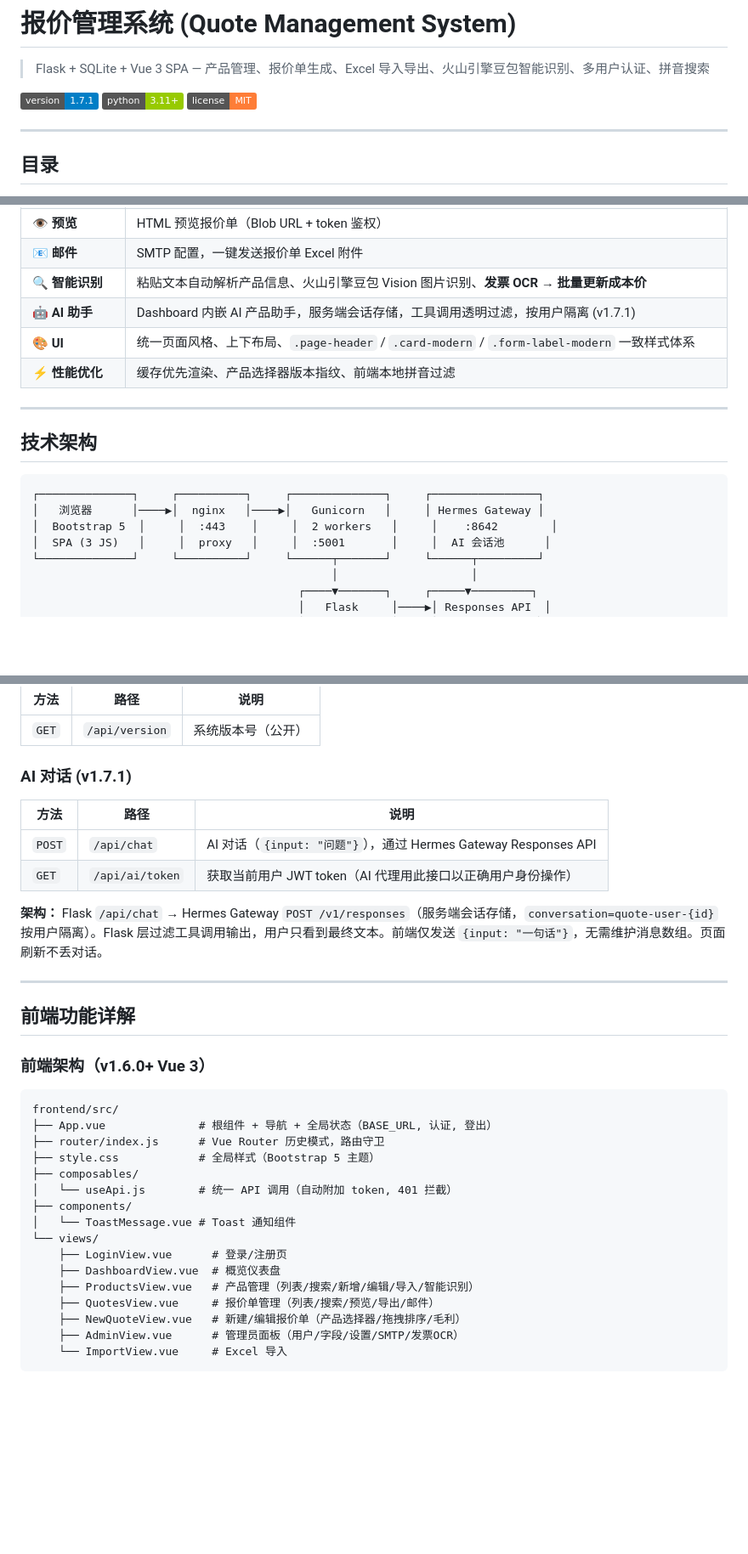
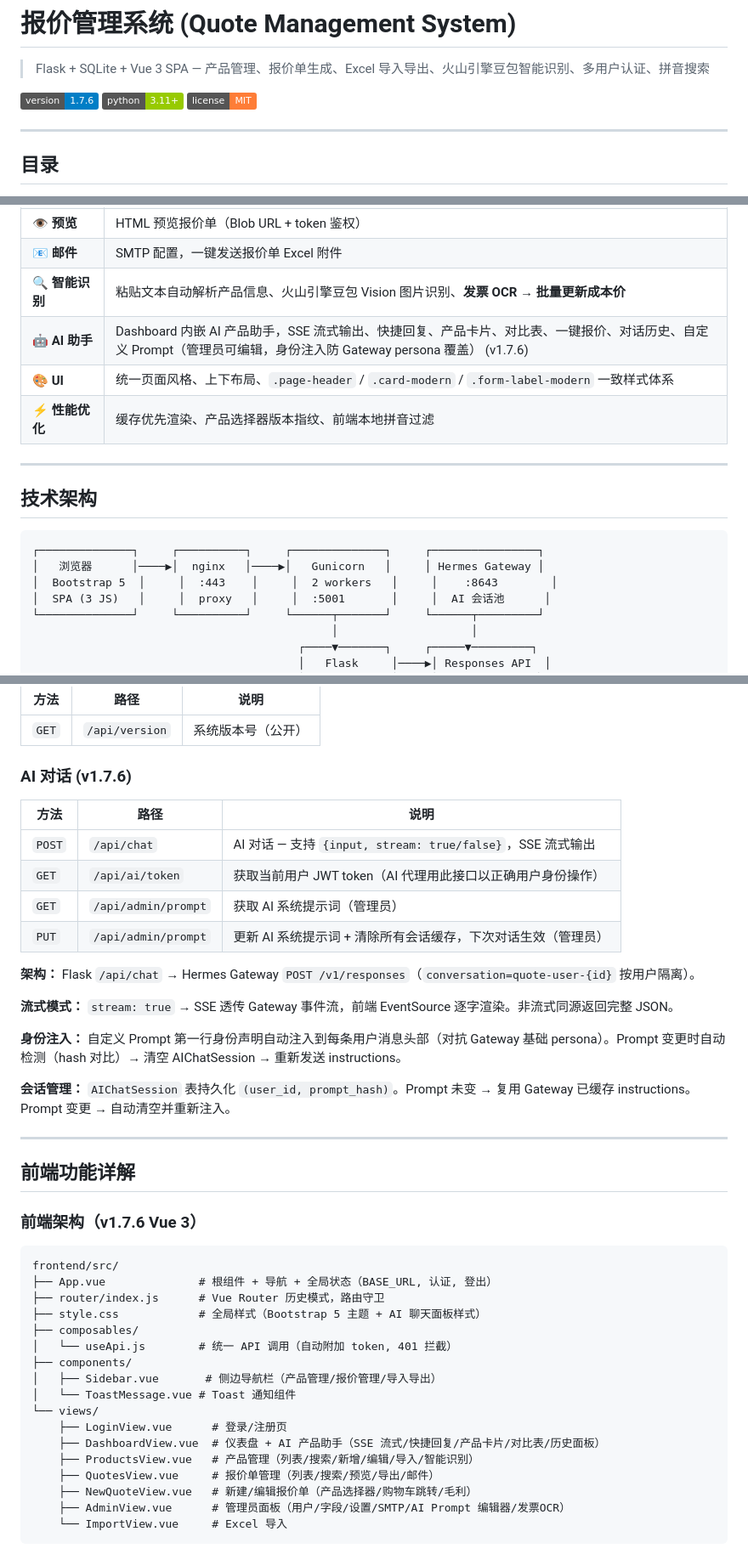
Before and after one commit to xxjtong/quote-system, a Markdown page: README.md, 3 parts joined by grey strips. Shown at 85% size. Drawn GitHub-style; badges without logos; blank space fills up the shorter version.

Commit message:
docs: v1.7.6 README更新（架构图端口/前端/AI章节/CHANGELOG同步）

````diff
--- a/README.md
+++ b/README.md
@@ -2,7 +2,7 @@
 
 > Flask + SQLite + Vue 3 SPA — 产品管理、报价单生成、Excel 导入导出、火山引擎豆包智能识别、多用户认证、拼音搜索
 
-[![Version](https://img.shields.io/badge/version-1.7.1-blue)](version.txt)
+[![Version](https://img.shields.io/badge/version-1.7.6-blue)](version.txt)
 [![Python](https://img.shields.io/badge/python-3.11+-green)](https://python.org)
 [![License](https://img.shields.io/badge/license-MIT-orange)](LICENSE)
 
@@ -37,7 +37,7 @@
 | 👁️ **预览** | HTML 预览报价单（Blob URL + token 鉴权） |
 | 📧 **邮件** | SMTP 配置，一键发送报价单 Excel 附件 |
 | 🔍 **智能识别** | 粘贴文本自动解析产品信息、火山引擎豆包 Vision 图片识别、**发票 OCR → 批量更新成本价** |
-| 🤖 **AI 助手** | Dashboard 内嵌 AI 产品助手，服务端会话存储，工具调用透明过滤，按用户隔离 (v1.7.1) |
+| 🤖 **AI 助手** | Dashboard 内嵌 AI 产品助手，SSE 流式输出、快捷回复、产品卡片、对比表、一键报价、对话历史、自定义 Prompt（管理员可编辑，身份注入防 Gateway persona 覆盖） (v1.7.6) |
 | 🎨 **UI** | 统一页面风格、上下布局、`.page-header` / `.card-modern` / `.form-label-modern` 一致样式体系 |
 | ⚡ **性能优化** | 缓存优先渲染、产品选择器版本指纹、前端本地拼音过滤 |
 
@@ -48,7 +48,7 @@
 ```
 ┌──────────────┐     ┌──────────┐     ┌──────────────┐     ┌────────────────┐
 │   浏览器      │────▶│  nginx   │────▶│   Gunicorn   │     │ Hermes Gateway │
-│  Bootstrap 5  │     │  :443    │     │  2 workers   │     │    :8642        │
+│  Bootstrap 5  │     │  :443    │     │  2 workers   │     │    :8643        │
 │  SPA (3 JS)   │     │  proxy   │     │  :5001       │     │  AI 会话池      │
 └──────────────┘     └──────────┘     └──────┬───────┘     └──────┬─────────┘
                                              │                    │
@@ -350,37 +350,46 @@ Base URL: `http://127.0.0.1:5001`
 |------|------|------|
 | `GET` | `/api/version` | 系统版本号（公开） |
 
-### AI 对话 (v1.7.1)
+### AI 对话 (v1.7.6)
 
 | 方法 | 路径 | 说明 |
 |------|------|------|
-| `POST` | `/api/chat` | AI 对话（`{input: "问题"}`），通过 Hermes Gateway Responses API |
+| `POST` | `/api/chat` | AI 对话 — 支持 `{input, stream: true/false}`，SSE 流式输出 |
 | `GET` | `/api/ai/token` | 获取当前用户 JWT token（AI 代理用此接口以正确用户身份操作） |
+| `GET` | `/api/admin/prompt` | 获取 AI 系统提示词（管理员） |
+| `PUT` | `/api/admin/prompt` | 更新 AI 系统提示词 + 清除所有会话缓存，下次对话生效（管理员） |
 
-**架构：** Flask `/api/chat` → Hermes Gateway `POST /v1/responses`（服务端会话存储，`conversation=quote-user-{id}` 按用户隔离）。Flask 层过滤工具调用输出，用户只看到最终文本。前端仅发送 `{input: "一句话"}`，无需维护消息数组。页面刷新不丢对话。
+**架构：** Flask `/api/chat` → Hermes Gateway `POST /v1/responses`（`conversation=quote-user-{id}` 按用户隔离）。
+
+**流式模式：** `stream: true` → SSE 透传 Gateway 事件流，前端 EventSource 逐字渲染。非流式同源返回完整 JSON。
+
+**身份注入：** 自定义 Prompt 第一行身份声明自动注入到每条用户消息头部（对抗 Gateway 基础 persona）。Prompt 变更时自动检测（hash 对比）→ 清空 AIChatSession → 重新发送 instructions。
+
+**会话管理：** `AIChatSession` 表持久化 `(user_id, prompt_hash)`。Prompt 未变 → 复用 Gateway 已缓存 instructions。Prompt 变更 → 自动清空并重新注入。
 
 ---
 
 ## 前端功能详解
 
-### 前端架构（v1.6.0+ Vue 3）
+### 前端架构（v1.7.6 Vue 3）
 
 ```
 frontend/src/
 ├── App.vue              # 根组件 + 导航 + 全局状态（BASE_URL, 认证, 登出）
 ├── router/index.js      # Vue Router 历史模式，路由守卫
-├── style.css            # 全局样式（Bootstrap 5 主题）
+├── style.css            # 全局样式（Bootstrap 5 主题 + AI 聊天面板样式）
 ├── composables/
 │   └── useApi.js        # 统一 API 调用（自动附加 token, 401 拦截）
 ├── components/
+│   ├── Sidebar.vue       # 侧边导航栏（产品管理/报价管理/导入导出）
 │   └── ToastMessage.vue # Toast 通知组件
 └── views/
     ├── LoginView.vue      # 登录/注册页
-    ├── DashboardView.vue  # 概览仪表盘
+    ├── DashboardView.vue  # 仪表盘 + AI 产品助手（SSE 流式/快捷回复/产品卡片/对比表/历史面板）
     ├── ProductsView.vue   # 产品管理（列表/搜索/新增/编辑/导入/智能识别）
     ├── QuotesView.vue     # 报价单管理（列表/搜索/预览/导出/邮件）
-    ├── NewQuoteView.vue   # 新建/编辑报价单（产品选择器/拖拽排序/毛利）
-    ├── AdminView.vue      # 管理员面板（用户/字段/设置/SMTP/发票OCR）
+    ├── NewQuoteView.vue   # 新建/编辑报价单（产品选择器/购物车跳转/毛利）
+    ├── AdminView.vue      # 管理员面板（用户/字段/设置/SMTP/AI Prompt 编辑器/发票OCR）
     └── ImportView.vue     # Excel 导入
 ```
 
````
Also changed, not shown: other parts of README.md (+1 -1 lines).
